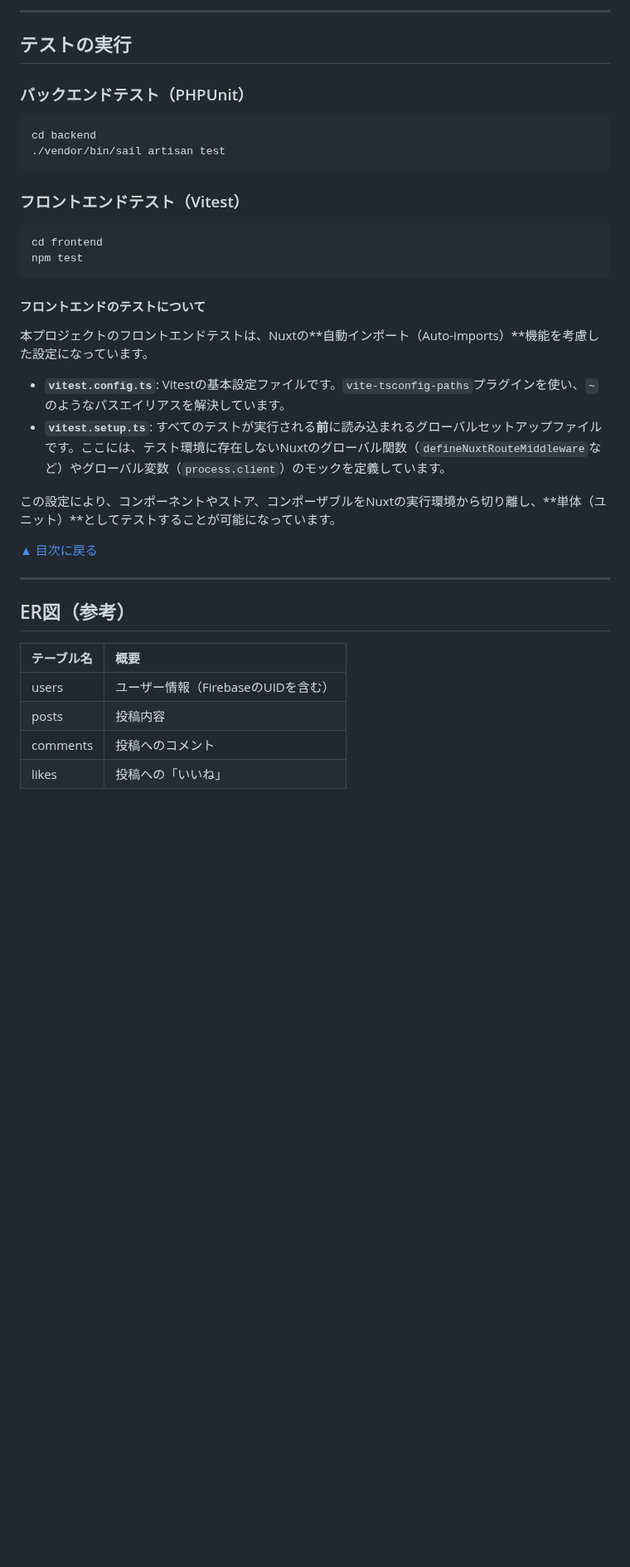
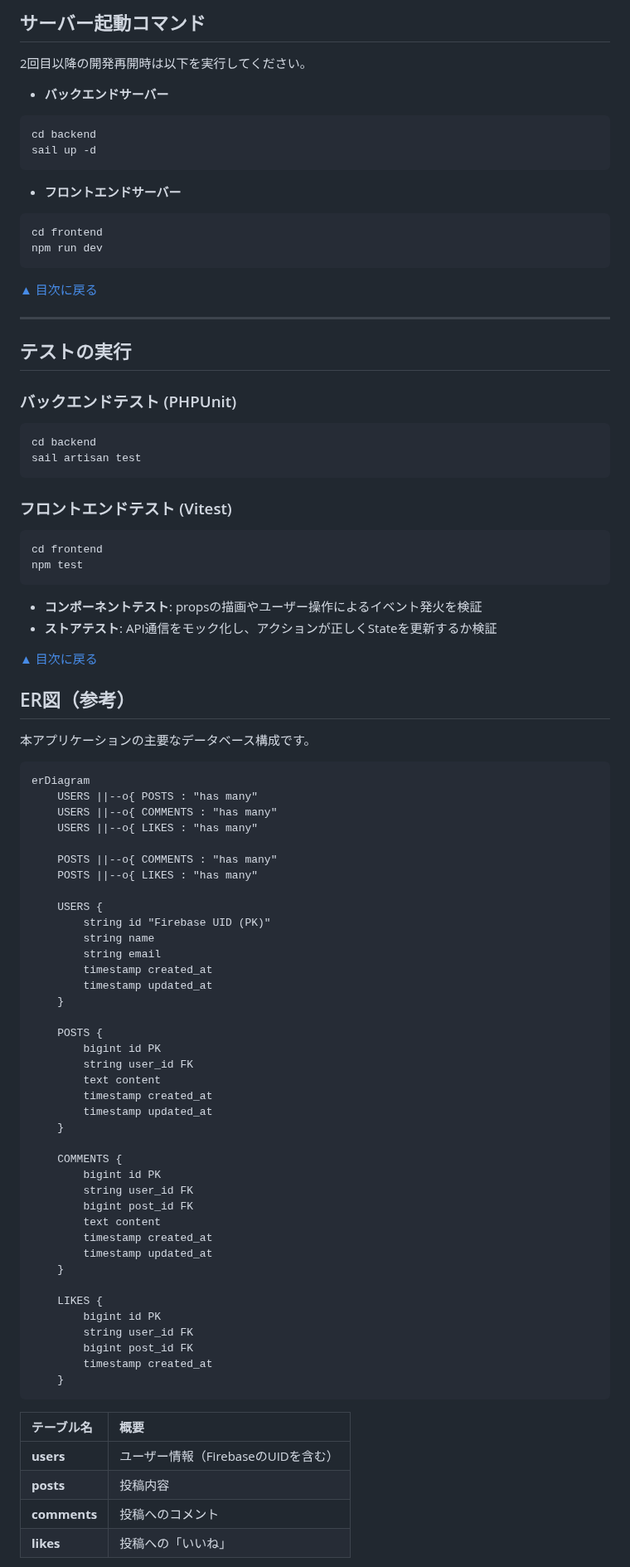
Before and after one commit to yuji-oonaka/share-nuxt, a Markdown page: README.md, the part around one of its changes. Shown at 83% size. Drawn GitHub-style; blank space fills up the shorter version.

````diff
--- a/README.md
+++ b/README.md
@@ -186,41 +136,95 @@ chmod +x setup.sh
 
------
+## サーバー起動コマンド
+
+2回目以降の開発再開時は以下を実行してください。
+
+- **バックエンドサーバー**
+```bash
+cd backend
+sail up -d
+```
+
+- **フロントエンドサーバー**
+```bash
+cd frontend
+npm run dev
+```
+
+[▲ 目次に戻る](#目次)
+
+***
 
 ## テストの実行
 
-### バックエンドテスト（PHPUnit）
+### バックエンドテスト (PHPUnit)
 
 ```bash
 cd backend
-./vendor/bin/sail artisan test
+sail artisan test
 ```
 
-### フロントエンドテスト（Vitest）
+### フロントエンドテスト (Vitest)
 
 ```bash
 cd frontend
 npm test
 ```
 
-#### フロントエンドのテストについて
+- **コンポーネントテスト**: propsの描画やユーザー操作によるイベント発火を検証
+- **ストアテスト**: API通信をモック化し、アクションが正しくStateを更新するか検証
 
-本プロジェクトのフロントエンドテストは、Nuxtの\*\*自動インポート（Auto-imports）\*\*機能を考慮した設定になっています。
-
-  - **`vitest.config.ts`**: Vitestの基本設定ファイルです。`vite-tsconfig-paths`プラグインを使い、`~`のようなパスエイリアスを解決しています。
-  - **`vitest.setup.ts`**: すべてのテストが実行される**前**に読み込まれるグローバルセットアップファイルです。ここには、テスト環境に存在しないNuxtのグローバル関数（`defineNuxtRouteMiddleware`など）やグローバル変数（`process.client`）のモックを定義しています。
-
-この設定により、コンポーネントやストア、コンポーザブルをNuxtの実行環境から切り離し、\*\*単体（ユニット）\*\*としてテストすることが可能になっています。
-
-[▲ 目次に戻る](https://www.google.com/search?q=%23%E7%9B%AE%E6%AC%A1)
-
------
+[▲ 目次に戻る](#目次)
 
 ## ER図（参考）
 
+本アプリケーションの主要なデータベース構成です。
+
+```
+erDiagram
+    USERS ||--o{ POSTS : "has many"
+    USERS ||--o{ COMMENTS : "has many"
+    USERS ||--o{ LIKES : "has many"
+
+    POSTS ||--o{ COMMENTS : "has many"
+    POSTS ||--o{ LIKES : "has many"
+
+    USERS {
+        string id "Firebase UID (PK)"
+        string name
+        string email
+        timestamp created_at
+        timestamp updated_at
+    }
+
+    POSTS {
+        bigint id PK
+        string user_id FK
+        text content
+        timestamp created_at
+        timestamp updated_at
+    }
+
+    COMMENTS {
+        bigint id PK
+        string user_id FK
+        bigint post_id FK
+        text content
+        timestamp created_at
+        timestamp updated_at
+    }
+
+    LIKES {
+        bigint id PK
+        string user_id FK
+        bigint post_id FK
+        timestamp created_at
+    }
+```
+
 | テーブル名 | 概要 |
-| :--- | :--- |
-| users | ユーザー情報（FirebaseのUIDを含む） |
-| posts | 投稿内容 |
-| comments | 投稿へのコメント |
-| likes | 投稿への「いいね」 |
+|:-----------|:-----|
+| **users**  | ユーザー情報（FirebaseのUIDを含む） |
+| **posts**  | 投稿内容 |
+| **comments** | 投稿へのコメント |
+| **likes**    | 投稿への「いいね」 |
 
````
Also changed, not shown: other parts of README.md (+70 -117 lines).
